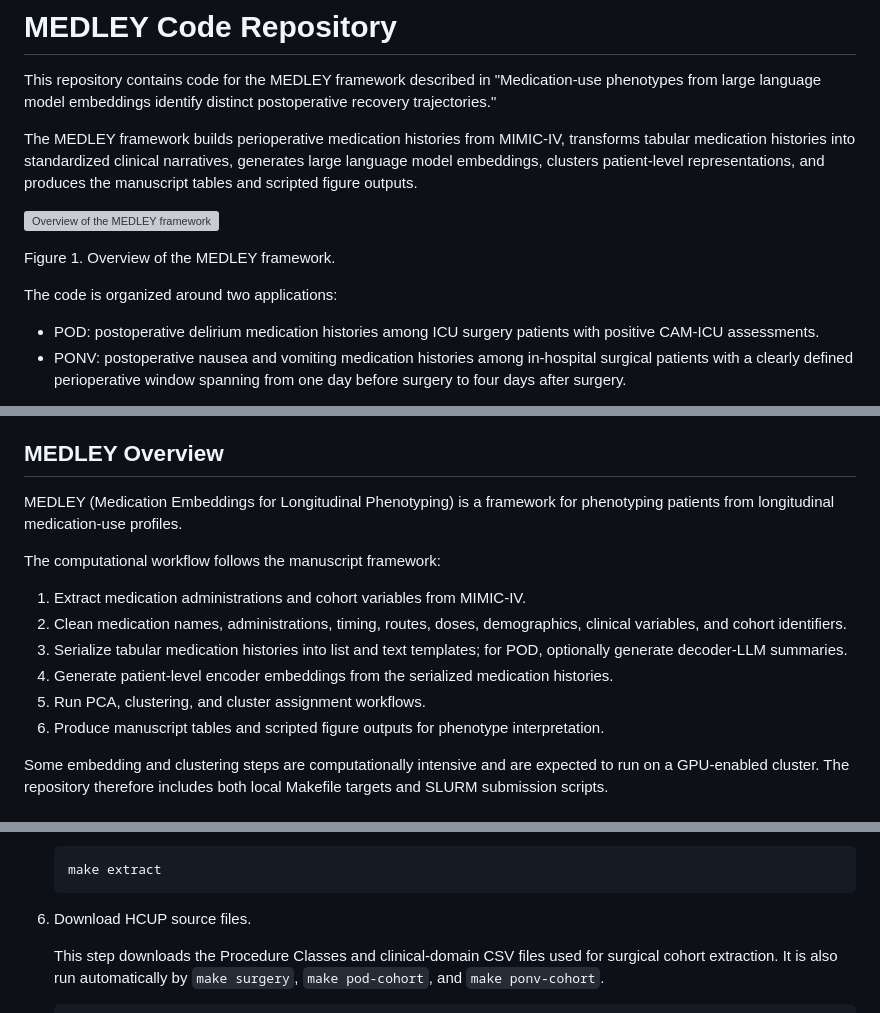
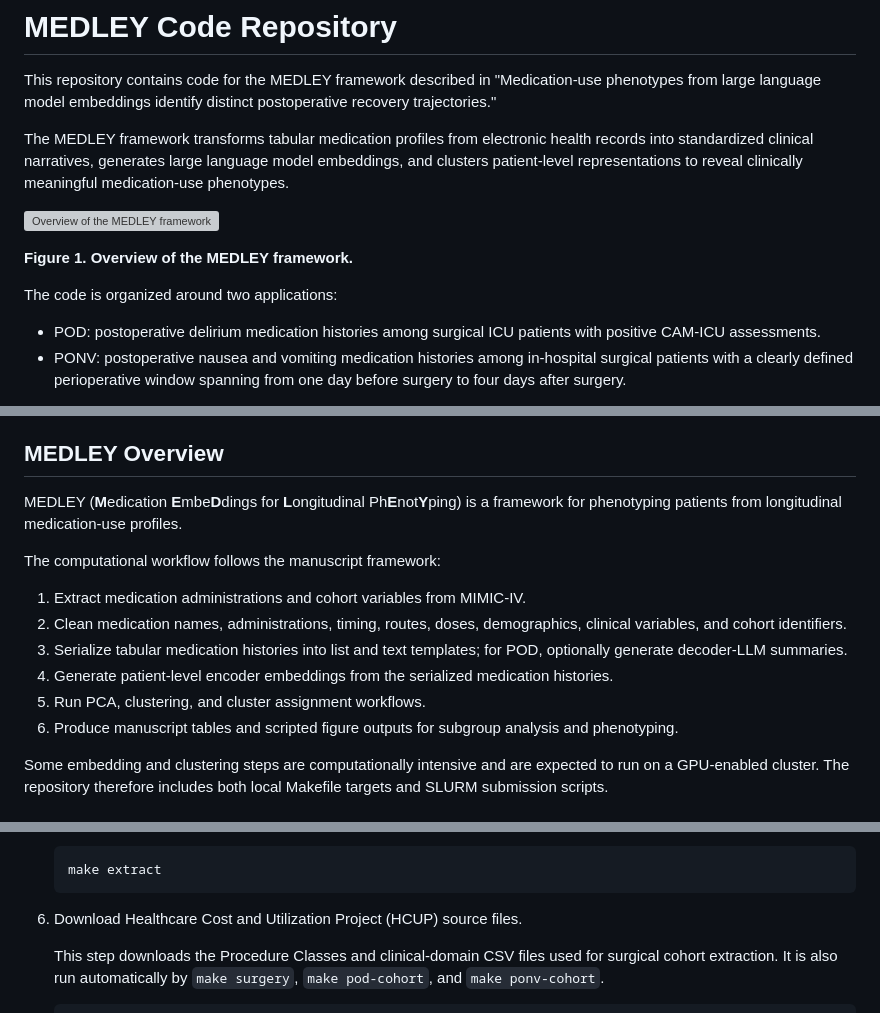
Before and after one commit to thomasjoyce7/MEDLEY, a Markdown page: README.md, 3 parts joined by grey strips. Drawn GitHub-style; grey boxes are pictures that could not be loaded.

````diff
--- a/README.md
+++ b/README.md
@@ -2,15 +2,15 @@
 
 This repository contains code for the MEDLEY framework described in "Medication-use phenotypes from large language model embeddings identify distinct postoperative recovery trajectories."
 
-The MEDLEY framework builds perioperative medication histories from MIMIC-IV, transforms tabular medication histories into standardized clinical narratives, generates large language model embeddings, clusters patient-level representations, and produces the manuscript tables and scripted figure outputs.
+The MEDLEY framework transforms tabular medication profiles from electronic health records into standardized clinical narratives, generates large language model embeddings, and clusters patient-level representations to reveal clinically meaningful medication-use phenotypes.
 
 ![Overview of the MEDLEY framework](figures/main/Figure1.png)
 
-Figure 1. Overview of the MEDLEY framework.
+**Figure 1. Overview of the MEDLEY framework.**
 
 The code is organized around two applications:
 
-- POD: postoperative delirium medication histories among ICU surgery patients with positive CAM-ICU assessments.
+- POD: postoperative delirium medication histories among surgical ICU patients with positive CAM-ICU assessments.
 - PONV: postoperative nausea and vomiting medication histories among in-hospital surgical patients with a clearly defined perioperative window spanning from one day before surgery to four days after surgery.
 
 The datasets used in both case studies were derived from the Medical Information Mart for Intensive Care (MIMIC)-IV database (version 3.1) (https://physionet.org/content/mimiciv/3.1/hosp/#files-panel).
@@ -23,7 +23,7 @@ Database access is restricted to credentialed PhysioNet users who have completed
 
 ## MEDLEY Overview
 
-MEDLEY (Medication Embeddings for Longitudinal Phenotyping) is a framework for phenotyping patients from longitudinal medication-use profiles.
+MEDLEY (**M**edication **E**mbe**D**dings for **L**ongitudinal Ph**E**not**Y**ping) is a framework for phenotyping patients from longitudinal medication-use profiles.
 
 The computational workflow follows the manuscript framework:
 
@@ -32,7 +32,7 @@ The computational workflow follows the manuscript framework:
 3. Serialize tabular medication histories into list and text templates; for POD, optionally generate decoder-LLM summaries.
 4. Generate patient-level encoder embeddings from the serialized medication histories.
 5. Run PCA, clustering, and cluster assignment workflows.
-6. Produce manuscript tables and scripted figure outputs for phenotype interpretation.
+6. Produce manuscript tables and scripted figure outputs for subgroup analysis and phenotyping.
 
 Some embedding and clustering steps are computationally intensive and are expected to run on a GPU-enabled cluster. The repository therefore includes both local Makefile targets and SLURM submission scripts.
 
@@ -72,7 +72,7 @@ Run commands from the repository root.
    make extract
    ```
 
-6. Download HCUP source files.
+6. Download Healthcare Cost and Utilization Project (HCUP) source files.
 
    This step downloads the Procedure Classes and clinical-domain CSV files used for surgical cohort extraction. It is also run automatically by `make surgery`, `make pod-cohort`, and `make ponv-cohort`.
 
````
Also changed, not shown: other parts of README.md (+1 -1 lines).
